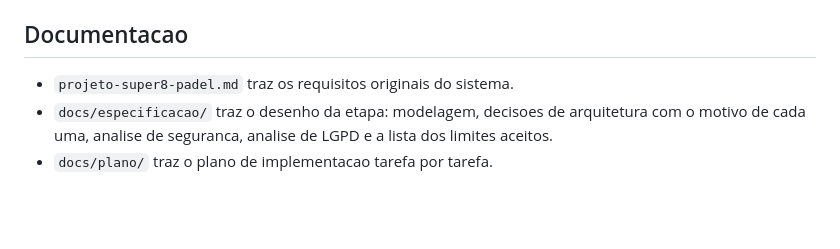
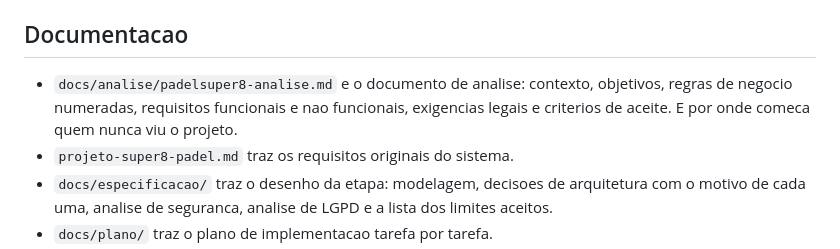
Before and after one commit to manfredjr/super8, a Markdown page: README.md, the part around the change. GitHub-like rendering; blank space fills up the shorter version.

```diff
--- a/README.md
+++ b/README.md
@@ -73,6 +73,9 @@ No servidor faltam tres passos, que o script lembra ao terminar: criar o `config
 
 ## Documentacao
 
+- `docs/analise/padelsuper8-analise.md` e o documento de analise: contexto, objetivos, regras de negocio
+  numeradas, requisitos funcionais e nao funcionais, exigencias legais e criterios de aceite. E por onde
+  comeca quem nunca viu o projeto.
 - `projeto-super8-padel.md` traz os requisitos originais do sistema.
 - `docs/especificacao/` traz o desenho da etapa: modelagem, decisoes de arquitetura com o motivo de cada uma, analise de seguranca, analise de LGPD e a lista dos limites aceitos.
 - `docs/plano/` traz o plano de implementacao tarefa por tarefa.
```
Also changed, not shown: docs/analise/padelsuper8-analise.md (added, +423 -0 lines).
